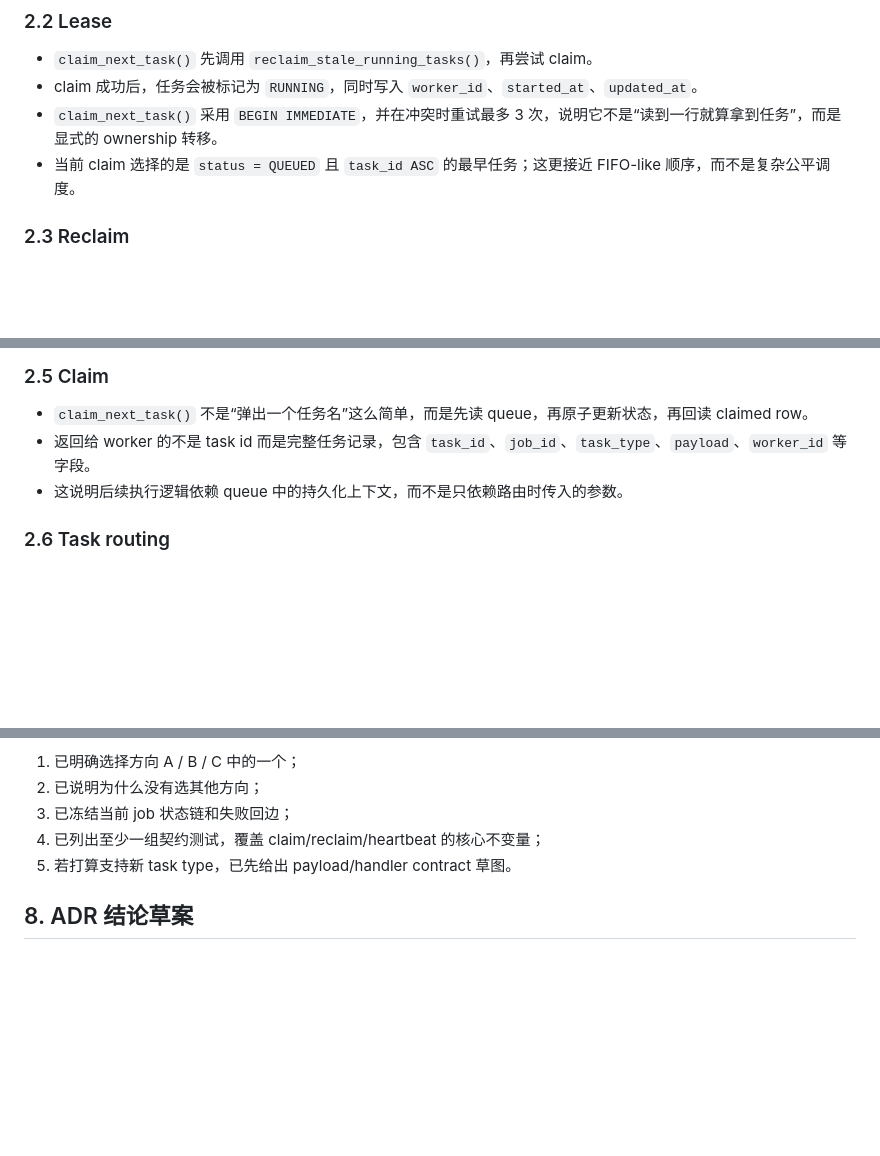
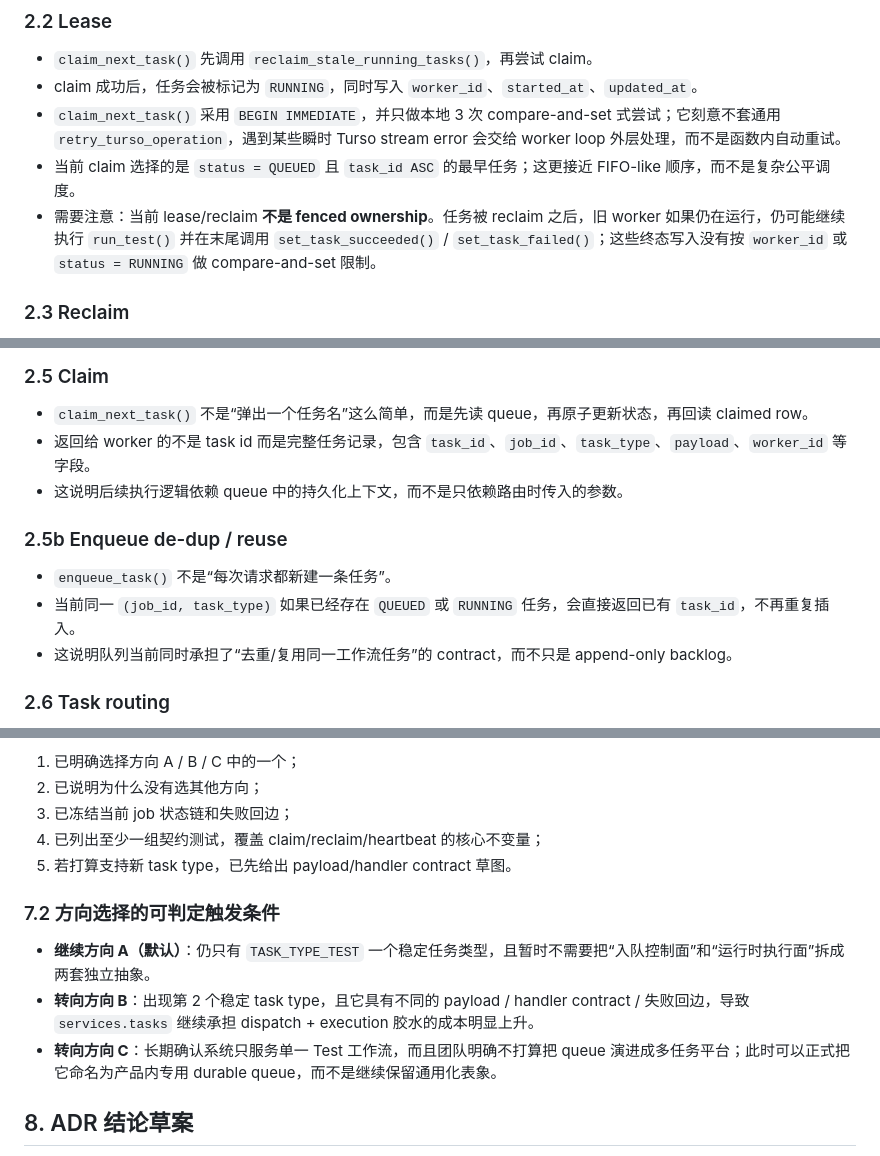
Before and after one commit to PoetCoderJun/video_auto_cut, a Markdown page: .omx/drafts/2026-04-16-b6-task-queue-adr.md, 3 parts joined by grey strips. GitHub-like rendering; blank space fills up the shorter version.

Commit message:
docs(queue): address B6 architect review

```diff
--- a/.omx/drafts/2026-04-16-b6-task-queue-adr.md
+++ b/.omx/drafts/2026-04-16-b6-task-queue-adr.md
@@ -42,8 +42,9 @@ B6 的目标不是先把队列“变简单”，而是先把现有语义说清
 
 - `claim_next_task()` 先调用 `reclaim_stale_running_tasks()`，再尝试 claim。
 - claim 成功后，任务会被标记为 `RUNNING`，同时写入 `worker_id`、`started_at`、`updated_at`。
-- `claim_next_task()` 采用 `BEGIN IMMEDIATE`，并在冲突时重试最多 3 次，说明它不是“读到一行就算拿到任务”，而是显式的 ownership 转移。
+- `claim_next_task()` 采用 `BEGIN IMMEDIATE`，并只做本地 3 次 compare-and-set 式尝试；它刻意不套通用 `retry_turso_operation`，遇到某些瞬时 Turso stream error 会交给 worker loop 外层处理，而不是函数内自动重试。
 - 当前 claim 选择的是 `status = QUEUED` 且 `task_id ASC` 的最早任务；这更接近 FIFO-like 顺序，而不是复杂公平调度。
+- 需要注意：当前 lease/reclaim **不是 fenced ownership**。任务被 reclaim 之后，旧 worker 如果仍在运行，仍可能继续执行 `run_test()` 并在末尾调用 `set_task_succeeded()` / `set_task_failed()`；这些终态写入没有按 `worker_id` 或 `status = RUNNING` 做 compare-and-set 限制。
 
 ### 2.3 Reclaim
 
@@ -64,6 +65,12 @@ B6 的目标不是先把队列“变简单”，而是先把现有语义说清
 - 返回给 worker 的不是 task id 而是完整任务记录，包含 `task_id`、`job_id`、`task_type`、`payload`、`worker_id` 等字段。
 - 这说明后续执行逻辑依赖 queue 中的持久化上下文，而不是只依赖路由时传入的参数。
 
+### 2.5b Enqueue de-dup / reuse
+
+- `enqueue_task()` 不是“每次请求都新建一条任务”。
+- 当前同一 `(job_id, task_type)` 如果已经存在 `QUEUED` 或 `RUNNING` 任务，会直接返回已有 `task_id`，不再重复插入。
+- 这说明队列当前同时承担了“去重/复用同一工作流任务”的 contract，而不只是 append-only backlog。
+
 ### 2.6 Task routing
 
 - 当前队列只接受 `TASK_TYPE_TEST`。
@@ -191,6 +200,12 @@ B6 的目标不是先把队列“变简单”，而是先把现有语义说清
 4. 已列出至少一组契约测试，覆盖 claim/reclaim/heartbeat 的核心不变量；
 5. 若打算支持新 task type，已先给出 payload/handler contract 草图。
 
+### 7.2 方向选择的可判定触发条件
+
+- **继续方向 A（默认）**：仍只有 `TASK_TYPE_TEST` 一个稳定任务类型，且暂时不需要把“入队控制面”和“运行时执行面”拆成两套独立抽象。
+- **转向方向 B**：出现第 2 个稳定 task type，且它具有不同的 payload / handler contract / 失败回边，导致 `services.tasks` 继续承担 dispatch + execution 胶水的成本明显上升。
+- **转向方向 C**：长期确认系统只服务单一 Test 工作流，而且团队明确不打算把 queue 演进成多任务平台；此时可以正式把它命名为产品内专用 durable queue，而不是继续保留通用化表象。
+
 ## 8. ADR 结论草案
 
 **建议结论**：当前 B6 应把队列定义为“持久化、可 lease 回收、可 heartbeat、与 job 状态强耦合的 Test flow 执行层”，而不是通用任务平台；在没有新证据之前，不应改成内存队列或无可靠性语义的简单表。默认推荐方向 A：先保留 durable core，并把其职责诚实收窄为 Test-only；若后续要扩展，再从 durable core 出发拆分 dispatch 与 execution。
```
Also changed, not shown: other parts of .omx/drafts/2026-04-16-b6-task-queue-adr.md (+2 -0 lines), docs/requirements_todo.md (+1 -1 lines).
